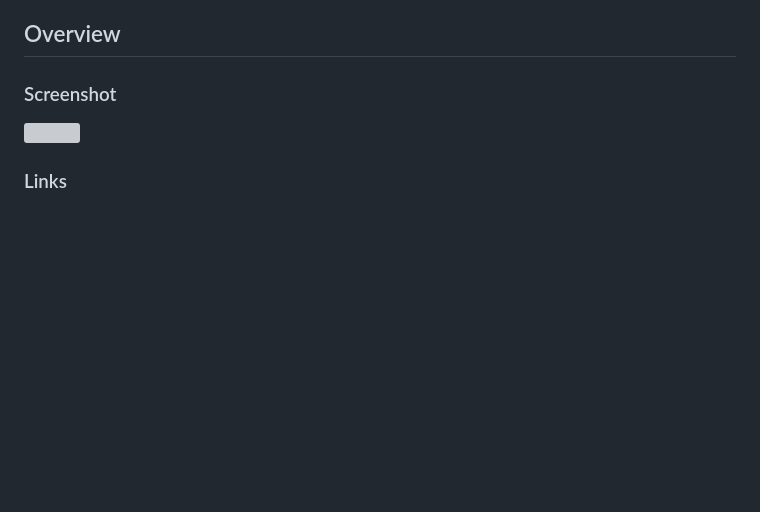
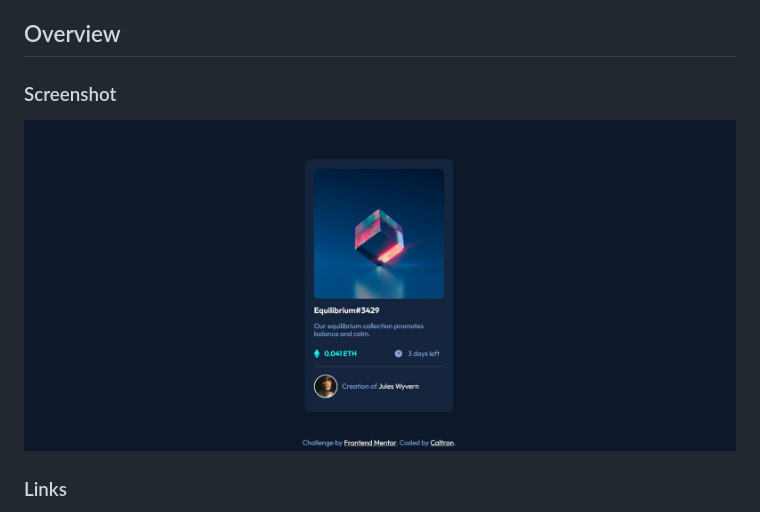
Before and after one commit to caltron-xo/NFT-preview-card-component, a Markdown page: README.md, the part around the change. Drawn GitHub-style; pictures changed too: screenshot.jpg (added); blank space fills up the shorter version; grey boxes are pictures that could not be loaded.

Commit message:
update screenshot

```diff
--- a/README.md
+++ b/README.md
@@ -15,7 +15,7 @@ This is a solution to the [NFT preview card component challenge on Frontend Ment
 
 ### Screenshot
 
-![](/Screenshot.jpg)
+![](/screenshot.jpg)
 
 ### Links
 
```
